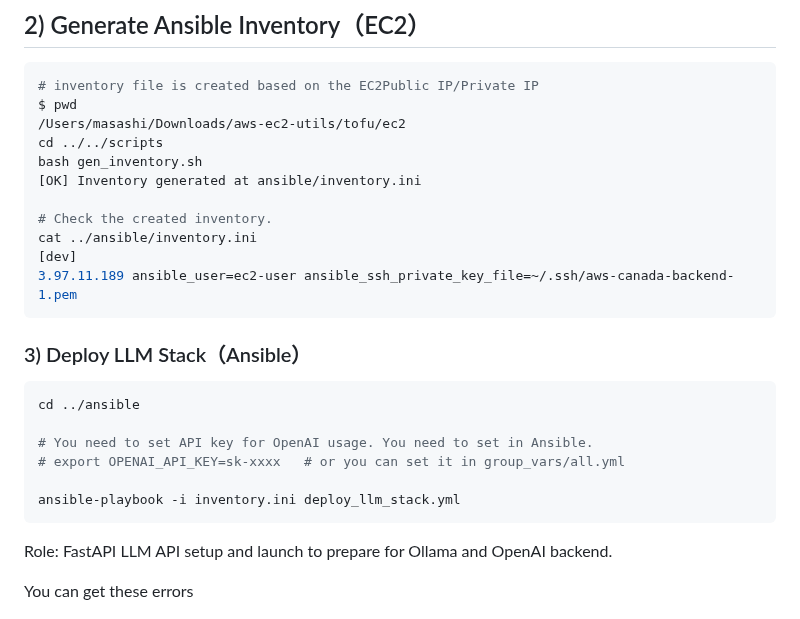
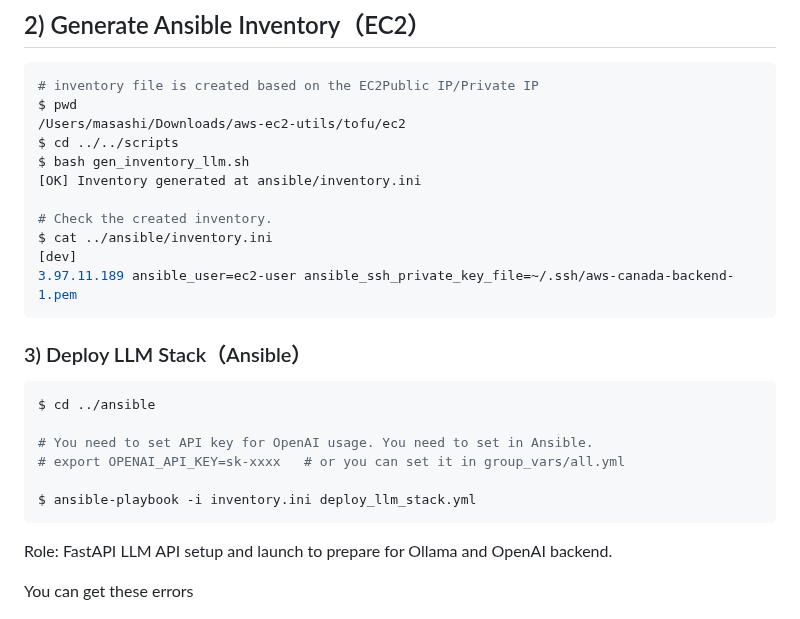
Before and after one commit to masashik/aws-ec2-utils, a Markdown page: README.md, the part around one of its changes. GitHub-like rendering.

Commit message:
Update README.md with minor correction like indentation and a file name.

````diff
--- a/README.md
+++ b/README.md
@@ -100,24 +100,24 @@ Let's embed it into Ansible host file to.
 # inventory file is created based on the EC2Public IP/Private IP
 $ pwd
 /Users/masashi/Downloads/aws-ec2-utils/tofu/ec2
-cd ../../scripts
-bash gen_inventory.sh
+$ cd ../../scripts
+$ bash gen_inventory_llm.sh
 [OK] Inventory generated at ansible/inventory.ini
 
 # Check the created inventory.
-cat ../ansible/inventory.ini
+$ cat ../ansible/inventory.ini
 [dev]
 3.97.11.189 ansible_user=ec2-user ansible_ssh_private_key_file=~/.ssh/aws-canada-backend-1.pem
 ```
 
 ### 3) Deploy LLM Stack（Ansible）
 ```bash
-cd ../ansible
+$ cd ../ansible
 
 # You need to set API key for OpenAI usage. You need to set in Ansible.
 # export OPENAI_API_KEY=sk-xxxx   # or you can set it in group_vars/all.yml
 
-ansible-playbook -i inventory.ini deploy_llm_stack.yml
+$ ansible-playbook -i inventory.ini deploy_llm_stack.yml
 ```
 Role: FastAPI LLM API setup and launch to prepare for Ollama and OpenAI backend.
 
````
Also changed, not shown: other parts of README.md (+5 -5 lines).
